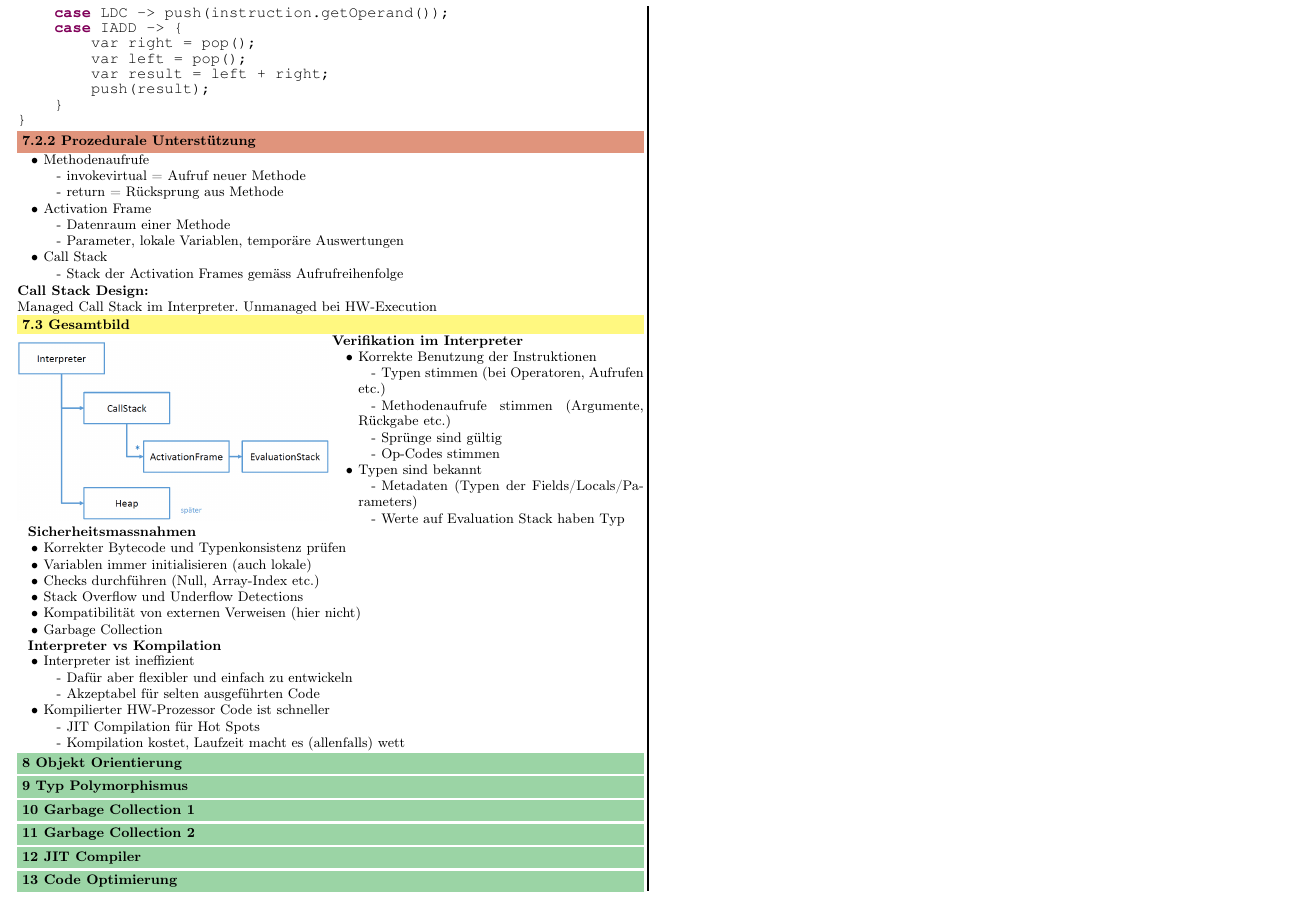
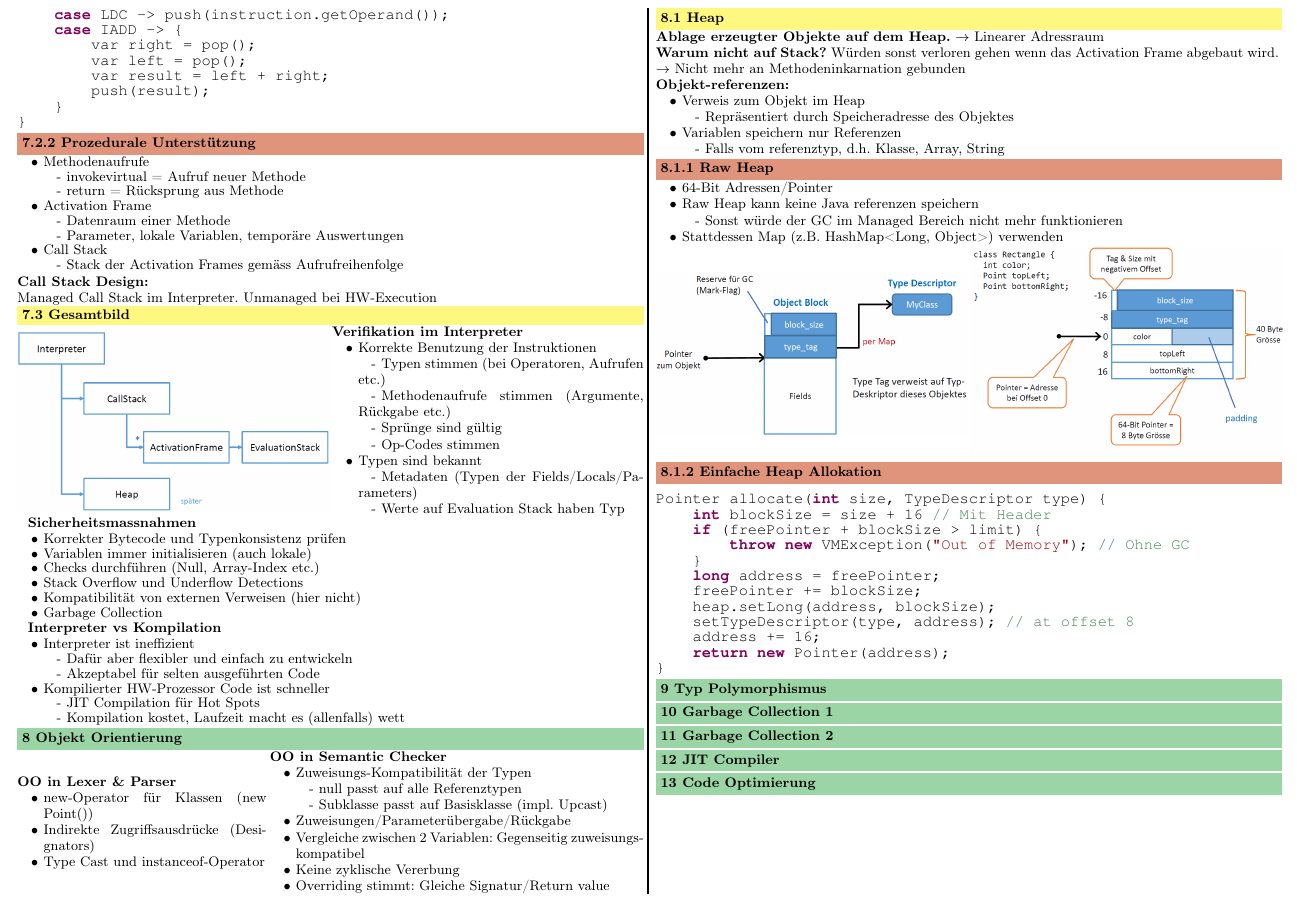
Before and after one commit to JSchltggr/ComBau_Zusammenfassung, a LaTeX document (src/main.tex, which reads src/content/week08.tex): part of page 7 of 7, cut so that both start at the same text. Compiled offline with pdfLaTeX.

Commit message:
worked on 08

```diff
--- a/src/content/week08.tex
+++ b/src/content/week08.tex
@@ -2,3 +2,67 @@
 %! Date = 27/01/2022
 
 \section{Objekt Orientierung}
+\begin{minipage}{0.4\linewidth}
+    \textbf{OO in Lexer \& Parser}
+    \begin{itemize}[topsep=0pt]
+        \itemsep -0.2em
+        \item new-Operator für Klassen (new Point())
+        \item Indirekte Zugriffsausdrücke (Designators)
+        \item Type Cast und instanceof-Operator
+    \end{itemize}
+\end{minipage}
+\begin{minipage}{0.6\linewidth}
+    \textbf{OO in Semantic Checker}
+    \begin{itemize}[topsep=0pt]
+        \itemsep -0.2em
+        \item Zuweisungs-Kompatibilität der Typen
+        \SubItem{null passt auf alle Referenztypen}
+        \SubItem{Subklasse passt auf Basisklasse (impl. Upcast)}
+        \item Zuweisungen/Parameterübergabe/Rückgabe
+        \item Vergleiche zwischen 2 Variablen: Gegenseitig zuweisungskompatibel
+        \item Keine zyklische Vererbung
+        \item Overriding stimmt: Gleiche Signatur/Return value
+    \end{itemize}
+\end{minipage}
+
+\subsection{Heap}
+\textbf{Ablage erzeugter Objekte auf dem Heap.} $\rightarrow$ Linearer Adressraum\\
+\textbf{Warum nicht auf Stack?} Würden sonst verloren gehen wenn das Activation Frame abgebaut wird. $\rightarrow$ Nicht mehr an Methodeninkarnation gebunden\\
+\textbf{Objekt-referenzen:}
+\begin{itemize}[topsep=0pt]
+    \itemsep -0.2em
+    \item Verweis zum Objekt im Heap
+    \SubItem{Repräsentiert durch Speicheradresse des Objektes}
+    \item Variablen speichern nur Referenzen
+    \SubItem{Falls vom referenztyp, d.h. Klasse, Array, String}
+\end{itemize}
+\subsubsection{Raw Heap}
+\begin{itemize}[topsep=0pt]
+    \itemsep -0.2em
+    \item 64-Bit Adressen/Pointer
+    \item Raw Heap kann keine Java referenzen speichern
+    \SubItem{Sonst würde der GC im Managed Bereich nicht mehr funktionieren}
+    \item Stattdessen Map (z.B. HashMap<Long, Object>) verwenden
+\end{itemize}
+\begin{minipage}{0.5\linewidth}
+    \includegraphics[width=\linewidth]{raw_heap}
+\end{minipage}
+\begin{minipage}{0.5\linewidth}
+    \includegraphics[width=\linewidth]{raw_heap_2}
+\end{minipage}
+
+\subsubsection{Einfache Heap Allokation}
+\begin{lstlisting}
+Pointer allocate(int size, TypeDescriptor type) {
+    int blockSize = size + 16 // Mit Header
+    if (freePointer + blockSize > limit) {
+        throw new VMException("Out of Memory"); // Ohne GC
+    }
+    long address = freePointer;
+    freePointer += blockSize;
+    heap.setLong(address, blockSize);
+    setTypeDescriptor(type, address); // at offset 8
+    address += 16;
+    return new Pointer(address);
+}
+\end{lstlisting}
```
Also changed, not shown: out/main.pdf, src/media/raw_heap.png (added), src/media/raw_heap_2.png (added).
